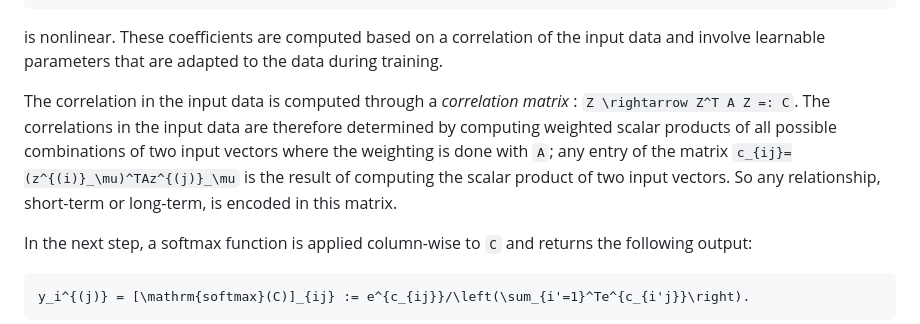
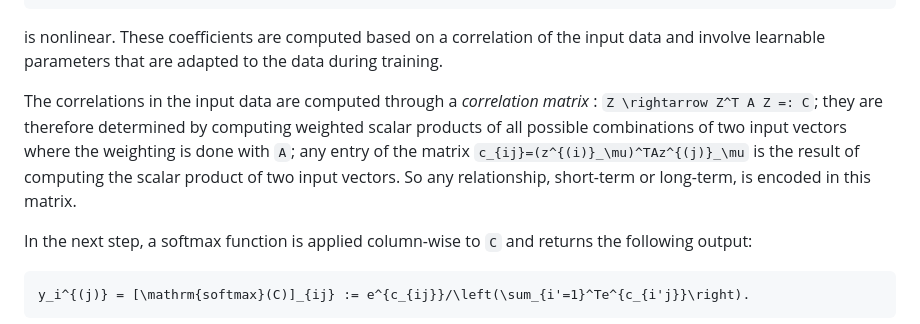
Before and after one commit to benedict-96/Cemracs2023, a Markdown page: paper/src/transformer.md, the part around the change. Drawn GitHub-style.

Commit message:
Slightly reformulated sentence on correlations.

````diff
--- a/paper/src/transformer.md
+++ b/paper/src/transformer.md
@@ -32,7 +32,7 @@ input \mapsto \left([y_i^{(j)}]_{i=1,\ldots,T,j=1,\ldots,T}\right)
 ```
 is nonlinear. These coefficients are computed based on a correlation of the input data and involve learnable parameters that are adapted to the data during training.
 
-The correlation in the input data is computed through a *correlation matrix* : ``Z \rightarrow Z^T A Z =: C``. The correlations in the input data are therefore determined by computing weighted scalar products of all possible combinations of two input vectors where the weighting is done with ``A``; any entry of the matrix ``c_{ij}=(z^{(i)}_\mu)^TAz^{(j)}_\mu`` is the result of computing the scalar product of two input vectors. So any relationship, short-term or long-term, is encoded in this matrix.
+The correlations in the input data are computed through a *correlation matrix* : ``Z \rightarrow Z^T A Z =: C``; they are therefore determined by computing weighted scalar products of all possible combinations of two input vectors where the weighting is done with ``A``; any entry of the matrix ``c_{ij}=(z^{(i)}_\mu)^TAz^{(j)}_\mu`` is the result of computing the scalar product of two input vectors. So any relationship, short-term or long-term, is encoded in this matrix.
 
 In the next step, a softmax function is applied column-wise to ``C`` and returns the following output:
 ```math
````
